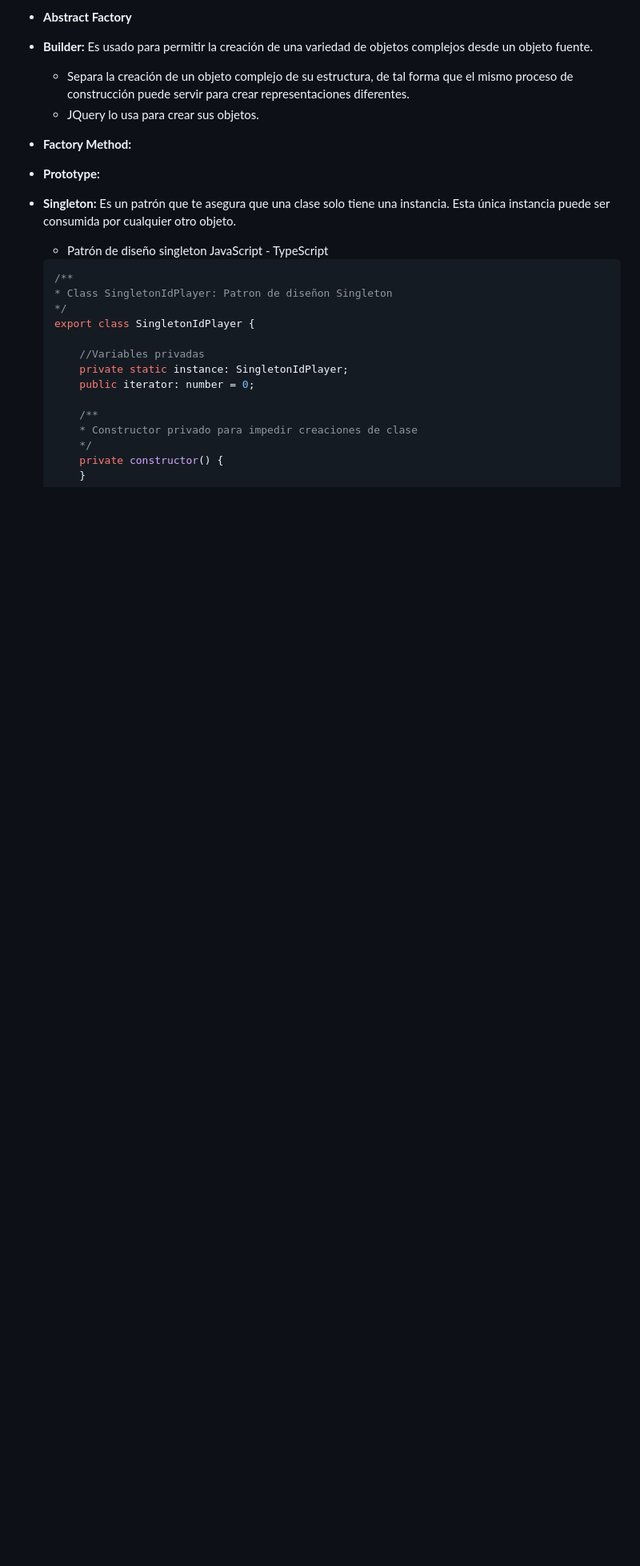
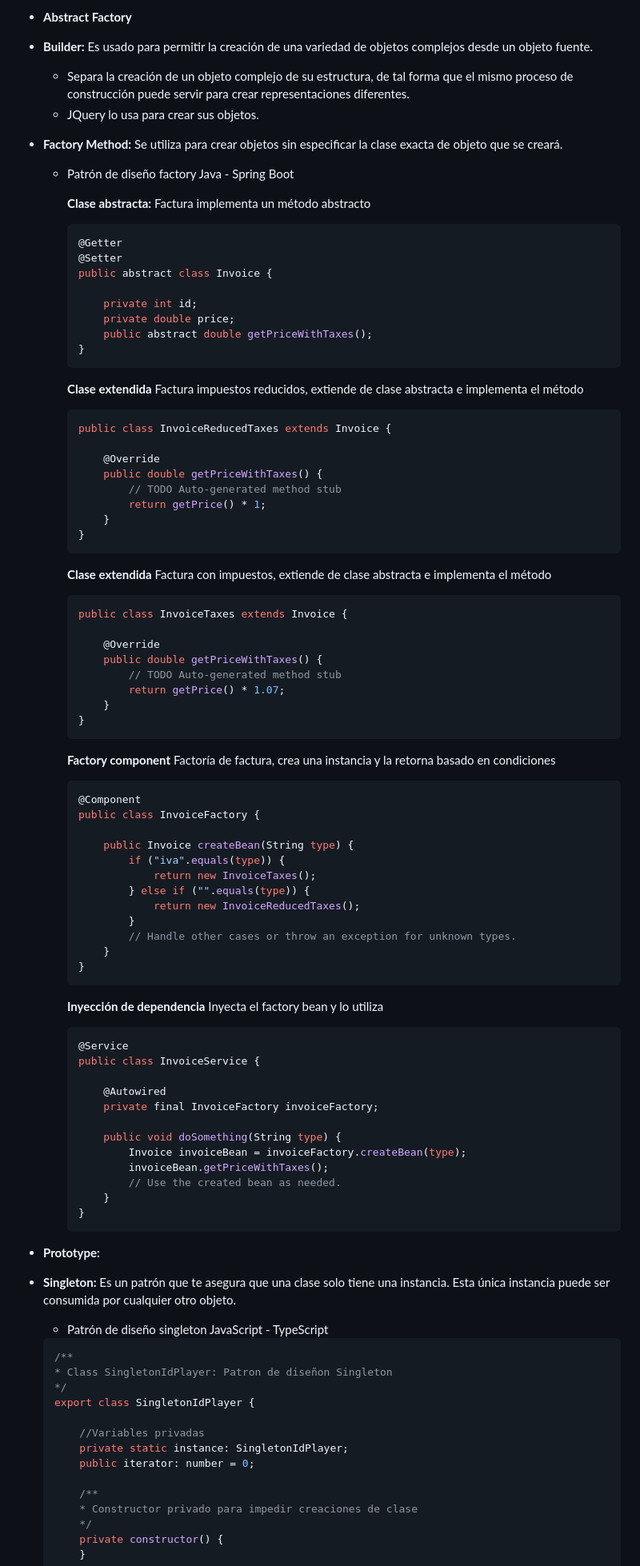
Before and after one commit to jaestebang/TS-DesignPatterns, a Markdown page: README.md, the part around the change. Shown at 80% size. GitHub-like rendering; blank space fills up the shorter version.

Commit message:
CHG: Factory method

````diff
--- a/README.md
+++ b/README.md
@@ -24,7 +24,78 @@ Proveen diferentes mecanismos para crear objetos. Definen cómo puede crearse un
     - Separa la creación de un objeto complejo de su estructura, de tal forma que el mismo proceso de construcción puede servir para crear representaciones diferentes.
     - JQuery lo usa para crear sus objetos.
 
-- **Factory Method:**
+- **Factory Method:** Se utiliza para crear objetos sin especificar la clase exacta de objeto que se creará.
+
+    - Patrón de diseño factory Java - Spring Boot
+
+        **Clase abstracta:** Factura implementa un método abstracto
+        ```Java
+        @Getter
+        @Setter
+        public abstract class Invoice {
+
+            private int id;
+            private double price;
+            public abstract double getPriceWithTaxes();
+        }
+        ```
+
+        **Clase extendida** Factura impuestos reducidos, extiende de clase abstracta e implementa el método
+        ```Java
+        public class InvoiceReducedTaxes extends Invoice {
+
+            @Override
+            public double getPriceWithTaxes() {
+                // TODO Auto-generated method stub
+                return getPrice() * 1;
+            }
+        }
+        ```
+
+        **Clase extendida** Factura con impuestos, extiende de clase abstracta e implementa el método
+        ```Java
+        public class InvoiceTaxes extends Invoice {
+
+            @Override
+            public double getPriceWithTaxes() {
+                // TODO Auto-generated method stub
+                return getPrice() * 1.07;
+            }
+        }
+        ```
+
+        **Factory component** Factoría de factura, crea una instancia y la retorna basado en condiciones
+        ```Java
+        @Component
+        public class InvoiceFactory {
+
+            public Invoice createBean(String type) {
+                if ("iva".equals(type)) {
+                    return new InvoiceTaxes();
+                } else if ("".equals(type)) {
+                    return new InvoiceReducedTaxes();
+                }
+                // Handle other cases or throw an exception for unknown types.
+            }
+        }
+        ```
+
+        **Inyección de dependencia** Inyecta el factory bean y lo utiliza
+        ```Java
+        @Service
+        public class InvoiceService {
+
+            @Autowired
+            private final InvoiceFactory invoiceFactory;
+
+            public void doSomething(String type) {
+                Invoice invoiceBean = invoiceFactory.createBean(type);
+                invoiceBean.getPriceWithTaxes();
+                // Use the created bean as needed.
+            }
+        }
+        ```
+
 - **Prototype:**
 - **Singleton:** Es un patrón que te asegura que una clase solo tiene una instancia. Esta única instancia puede ser consumida por cualquier otro objeto.
 
````
